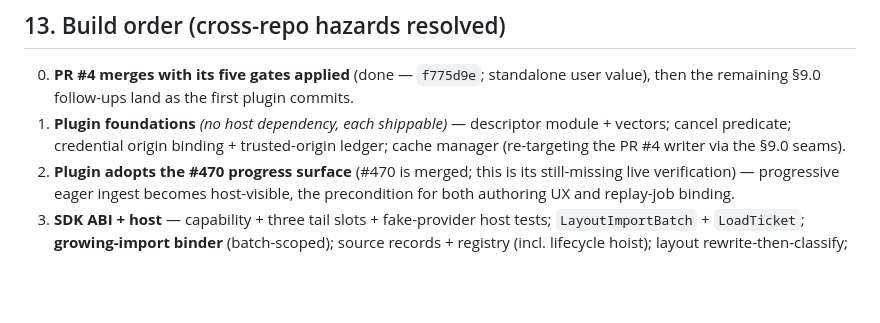
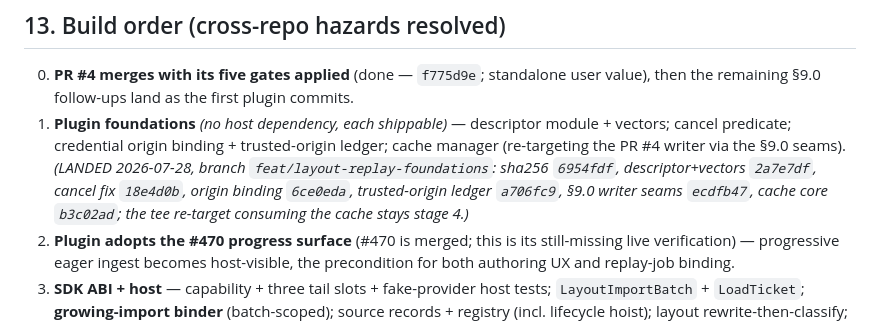
Before and after one commit to PlotJuggler/pj-mcap-server, a Markdown page: docs/canonical-layout-replay.md, the part around the change. Drawn GitHub-style; blank space fills up the shorter version.

```diff
--- a/docs/canonical-layout-replay.md
+++ b/docs/canonical-layout-replay.md
@@ -542,6 +542,10 @@ Explicitly **not** built (v2 components dissolved or #470-supplied): `<replay_so
 1. **Plugin foundations** *(no host dependency, each shippable)* — descriptor module + vectors;
    cancel predicate; credential origin binding + trusted-origin ledger; cache manager
    (re-targeting the PR #4 writer via the §9.0 seams).
+   *(LANDED 2026-07-28, branch `feat/layout-replay-foundations`: sha256 `6954fdf`,
+   descriptor+vectors `2a7e7df`, cancel fix `18e4d0b`, origin binding `6ce0eda`,
+   trusted-origin ledger `a706fc9`, §9.0 writer seams `ecdfb47`, cache core `b3c02ad`;
+   the tee re-target consuming the cache stays stage 4.)*
 2. **Plugin adopts the #470 progress surface** (#470 is merged; this is its still-missing live
    verification) — progressive eager ingest becomes host-visible, the precondition for both
    authoring UX and replay-job binding.
```
Also changed, not shown: docs/plans/2026-07-28-layout-replay-stage1-foundations.md (+4 -4 lines).
